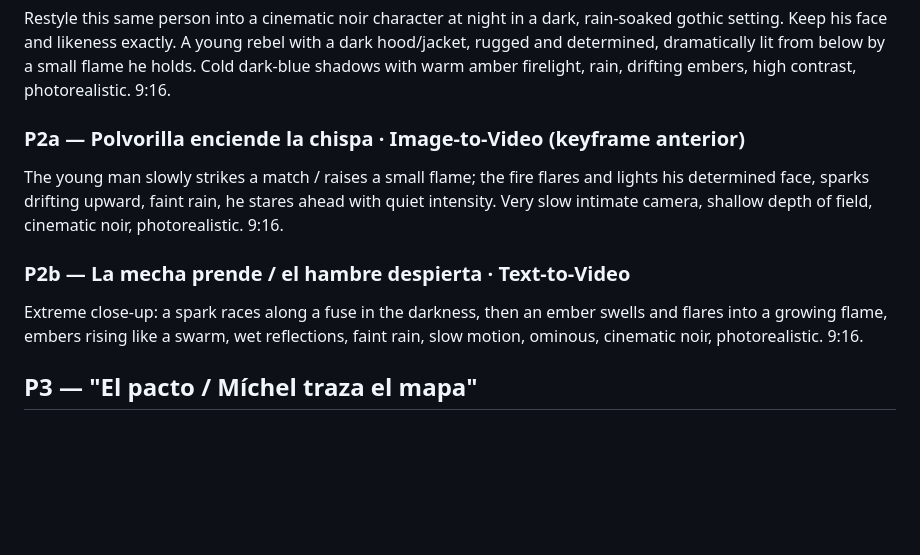
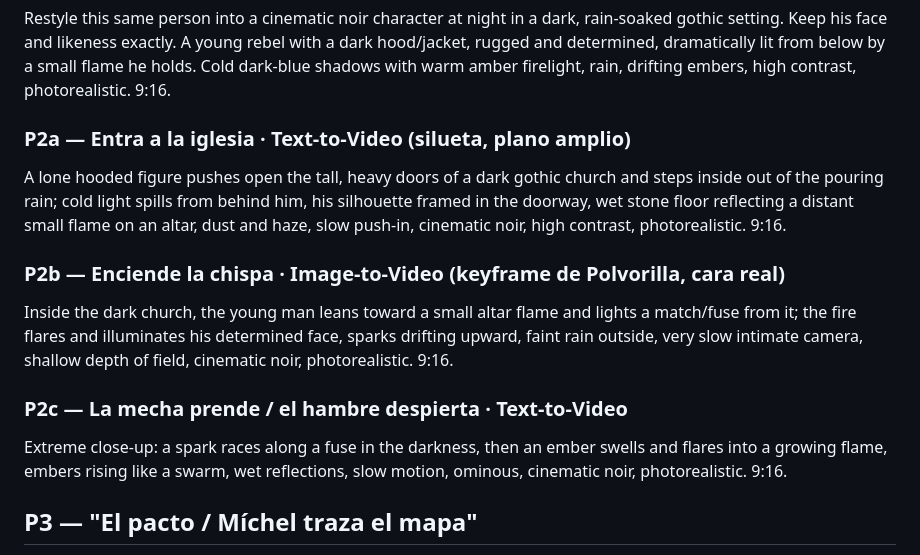
Before and after one commit to miguelAngel299/prueba1, a Markdown page: hoja_rodaje.md, the part around the change. GitHub-like rendering; blank space fills up the shorter version.

Commit message:
Revisar P2: añadir entrada a la iglesia antes de encender la chispa
P2 pasa a 3 sub-clips: P2a (entra a la iglesia, silueta), P2b (enciende la
chispa con cara real de Polvorilla) y P2c (la mecha prende / el hambre
despierta). Mejora el recorrido y enlaza con el escenario de la iglesia.

Co-Authored-By: Claude Opus 4.8 <noreply@anthropic.com>
Claude-Session: https://claude.ai/code/session_01B4i7a7EVQHks4y7doLHiyT

```diff
--- a/hoja_rodaje.md
+++ b/hoja_rodaje.md
@@ -32,11 +32,14 @@ VO: "Y en lo más hondo de la noche… algo despertó. El hambre. Polvorilla enc
 ### Keyframe Polvorilla · Image-to-Image (desde su foto, mantener cara)
 Restyle this same person into a cinematic noir character at night in a dark, rain-soaked gothic setting. Keep his face and likeness exactly. A young rebel with a dark hood/jacket, rugged and determined, dramatically lit from below by a small flame he holds. Cold dark-blue shadows with warm amber firelight, rain, drifting embers, high contrast, photorealistic. 9:16.
 
-### P2a — Polvorilla enciende la chispa · Image-to-Video (keyframe anterior)
-The young man slowly strikes a match / raises a small flame; the fire flares and lights his determined face, sparks drifting upward, faint rain, he stares ahead with quiet intensity. Very slow intimate camera, shallow depth of field, cinematic noir, photorealistic. 9:16.
+### P2a — Entra a la iglesia · Text-to-Video (silueta, plano amplio)
+A lone hooded figure pushes open the tall, heavy doors of a dark gothic church and steps inside out of the pouring rain; cold light spills from behind him, his silhouette framed in the doorway, wet stone floor reflecting a distant small flame on an altar, dust and haze, slow push-in, cinematic noir, high contrast, photorealistic. 9:16.
 
-### P2b — La mecha prende / el hambre despierta · Text-to-Video
-Extreme close-up: a spark races along a fuse in the darkness, then an ember swells and flares into a growing flame, embers rising like a swarm, wet reflections, faint rain, slow motion, ominous, cinematic noir, photorealistic. 9:16.
+### P2b — Enciende la chispa · Image-to-Video (keyframe de Polvorilla, cara real)
+Inside the dark church, the young man leans toward a small altar flame and lights a match/fuse from it; the fire flares and illuminates his determined face, sparks drifting upward, faint rain outside, very slow intimate camera, shallow depth of field, cinematic noir, photorealistic. 9:16.
+
+### P2c — La mecha prende / el hambre despierta · Text-to-Video
+Extreme close-up: a spark races along a fuse in the darkness, then an ember swells and flares into a growing flame, embers rising like a swarm, wet reflections, slow motion, ominous, cinematic noir, photorealistic. 9:16.
 
 ## P3 — "El pacto / Míchel traza el mapa"
 VO: "Bajo la lluvia hicimos un pacto: no volver a arrodillarnos. Jamás. Míchel trazó el mapa en la oscuridad. Trivi, su sombra, no se apartó de su lado."
```
